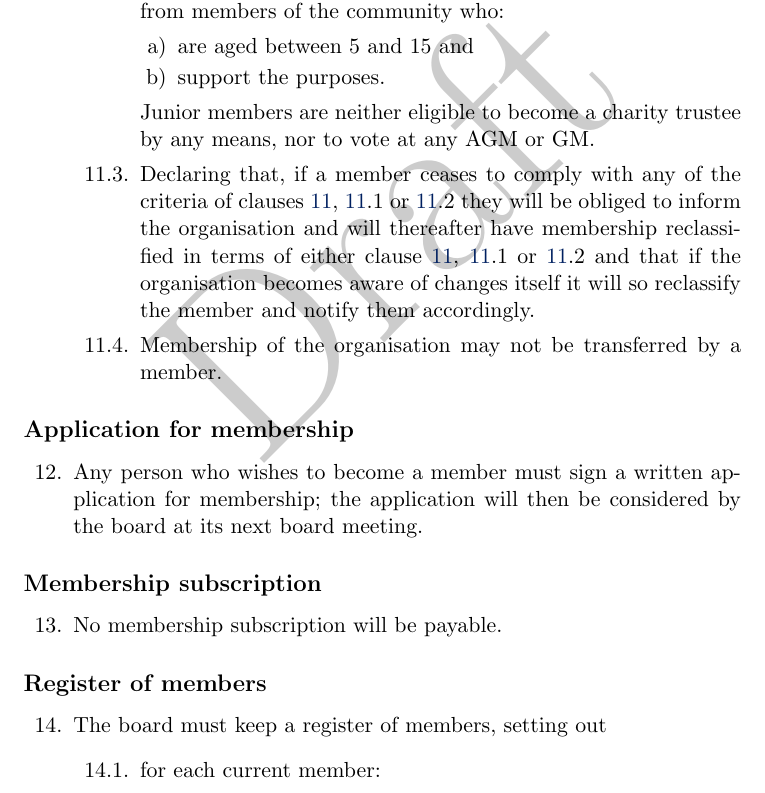
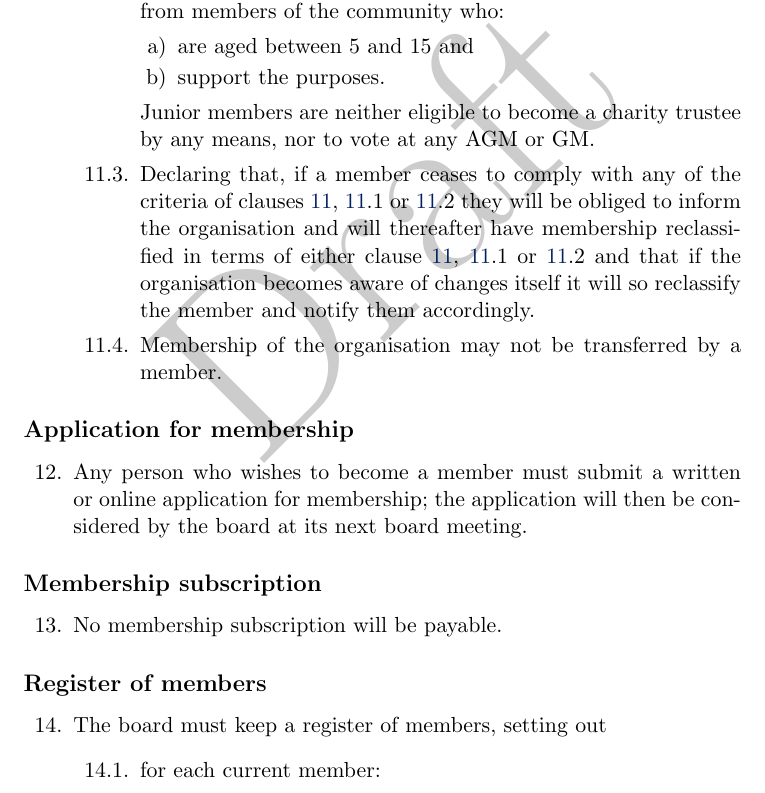
Before and after one commit to donaldi/cebac, a LaTeX document (constitution.tex): part of page 6 of 23, cut so that both start at the same text. Compiled offline with pdfLaTeX.

Commit message:
Added clause to allow online membership signups.

```diff
--- a/constitution.tex
+++ b/constitution.tex
@@ -165,7 +165,7 @@ and any members from outwith this area with an interest in the history and cultu
 \addsubsec{Application for membership}
 
 \begin{legal} %clause12
-\item Any person who wishes to become a member must sign a written application for membership; the application will then be considered by the board at its next board meeting.
+\item Any person who wishes to become a member must submit a written or online application for membership; the application will then be considered by the board at its next board meeting.
 \end{legal}
 
 
```
